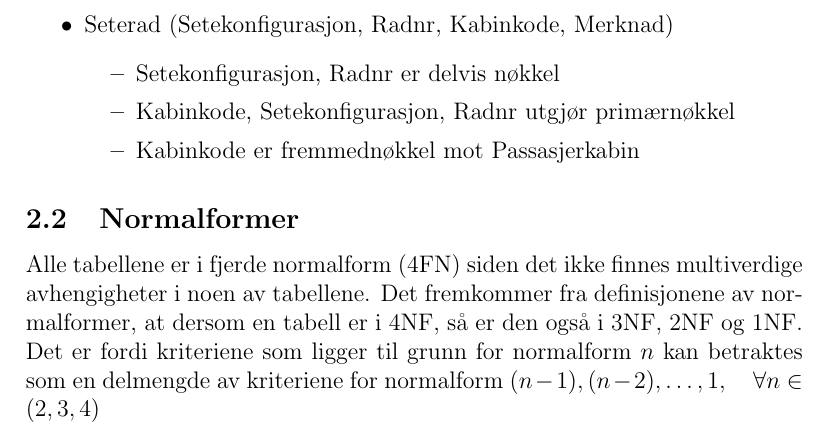
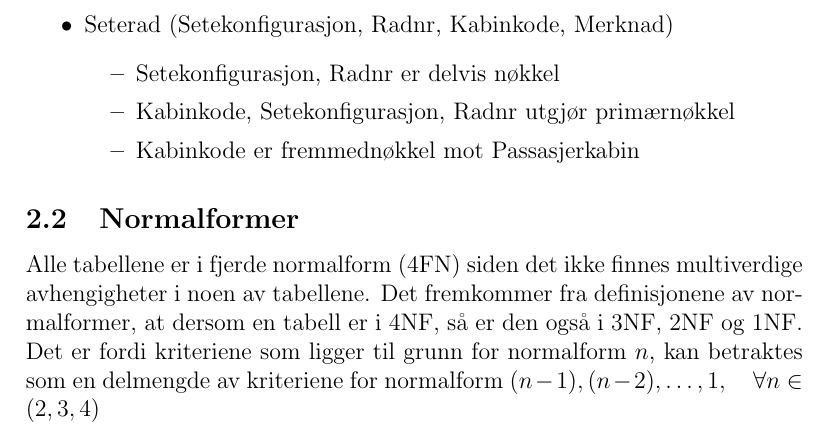
Before and after one commit to EinarJohannes/TDT4145_project, a LaTeX document (innlevering1_latex/besvarelse.tex): part of page 6 of 6, cut so that both start at the same text. Compiled offline with pdfLaTeX.

Commit message:
et komma

```diff
--- a/innlevering1_latex/besvarelse.tex
+++ b/innlevering1_latex/besvarelse.tex
@@ -167,7 +167,7 @@ mindre enn summen av prisen på alle delrutene.
 Alle tabellene er i fjerde normalform (4FN) siden det ikke finnes
 multiverdige avhengigheter i noen av tabellene. Det fremkommer fra definisjonene
 av normalformer, at dersom en tabell er i 4NF, så er den også i 3NF, 2NF og 1NF.
-Det er fordi kriteriene som ligger til grunn for normalform $n$ kan betraktes
+Det er fordi kriteriene som ligger til grunn for normalform $n$, kan betraktes
 som en delmengde av kriteriene for normalform $(n-1), (n-2), \ldots, 1, \quad \forall
 n \in (2,3,4)$
 
```
Also changed, not shown: innlevering1_latex/besvarelse.pdf (deleted), 4 other files.
